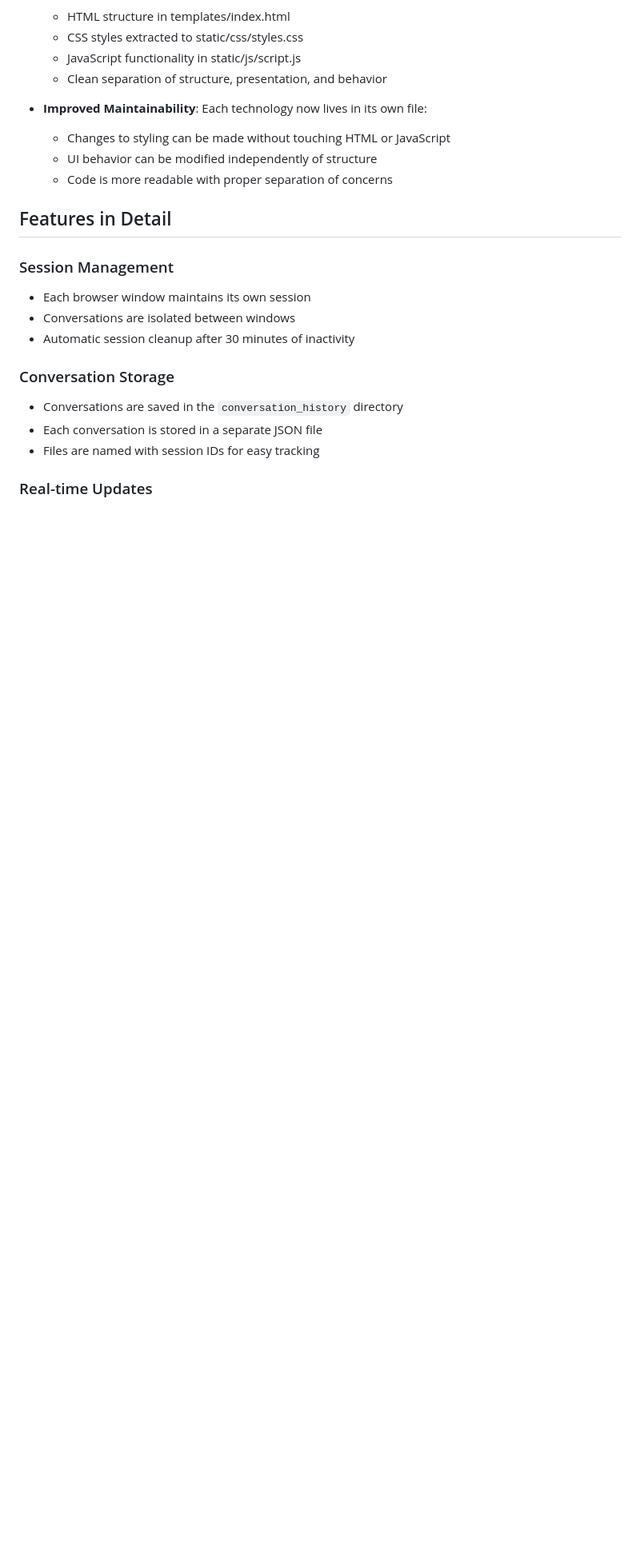
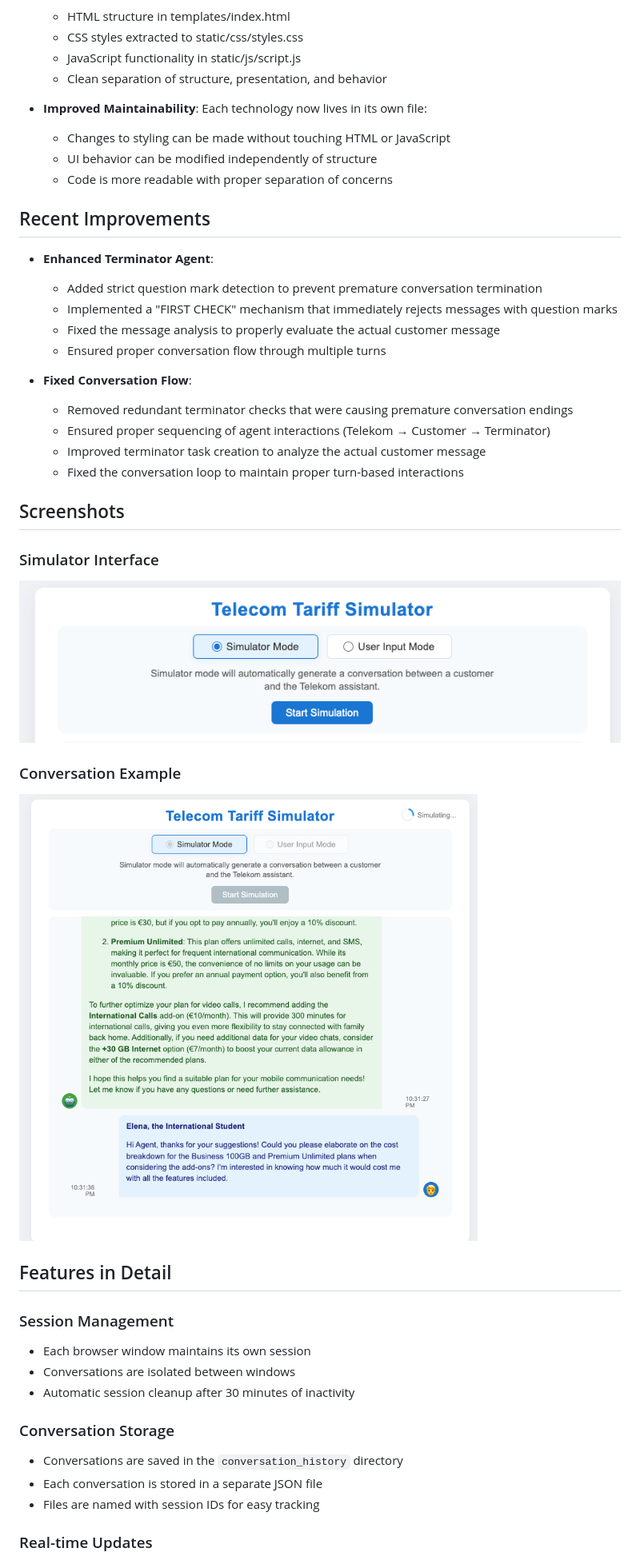
Before and after one commit to MKovacik/Simulator2, a Markdown page: README.md, the part around the change printed below. Shown: that part at 80% size. GitHub-like rendering; pictures changed too: screenshots/Screen1.png (added), screenshots/Screen2.png (added); blank space fills up the shorter version.

```diff
--- a/README.md
+++ b/README.md
@@ -193,6 +193,28 @@ The `.env` file contains:
   - UI behavior can be modified independently of structure
   - Code is more readable with proper separation of concerns
 
+## Recent Improvements
+
+- **Enhanced Terminator Agent**:
+  - Added strict question mark detection to prevent premature conversation termination
+  - Implemented a "FIRST CHECK" mechanism that immediately rejects messages with question marks
+  - Fixed the message analysis to properly evaluate the actual customer message
+  - Ensured proper conversation flow through multiple turns
+
+- **Fixed Conversation Flow**:
+  - Removed redundant terminator checks that were causing premature conversation endings
+  - Ensured proper sequencing of agent interactions (Telekom → Customer → Terminator)
+  - Improved terminator task creation to analyze the actual customer message
+  - Fixed the conversation loop to maintain proper turn-based interactions
+
+## Screenshots
+
+### Simulator Interface
+![Simulator Interface](screenshots/Screen1.png)
+
+### Conversation Example
+![Conversation Example](screenshots/Screen2.png)
+
 ## Features in Detail
 
 ### Session Management
```
Also changed, not shown: other parts of README.md (+2 -2 lines), 1 other file.
